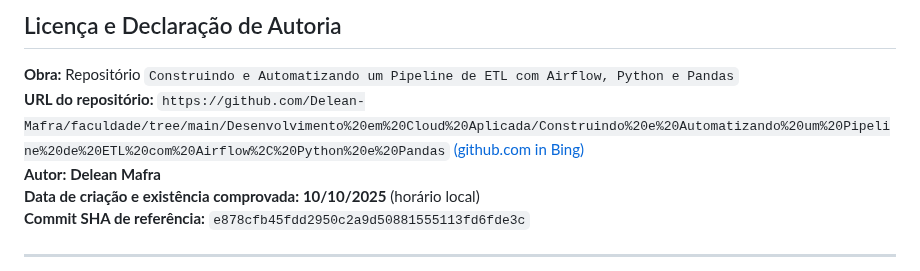
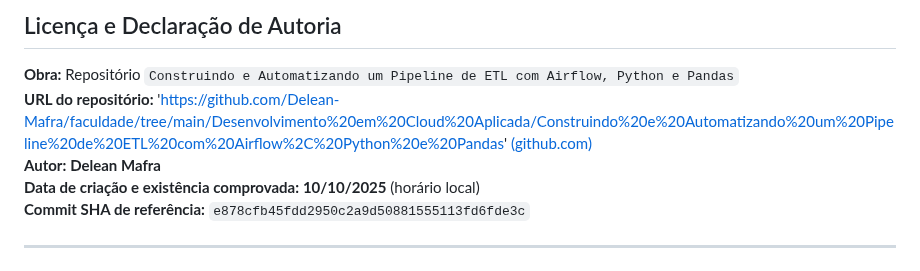
Before and after one commit to Delean-Mafra/faculdade, a Markdown page: Desenvolvimento em Cloud Aplicada/Construindo e Automatizando um Pipeline de ETL com Airflow, Python e Pandas/README.md, the part around the change. Drawn GitHub-style.

```diff
--- a/Desenvolvimento em Cloud Aplicada/Construindo e Automatizando um Pipeline de ETL com Airflow, Python e Pandas/README.md
+++ b/Desenvolvimento em Cloud Aplicada/Construindo e Automatizando um Pipeline de ETL com Airflow, Python e Pandas/README.md
@@ -1,7 +1,7 @@
 ## Licença e Declaração de Autoria
 
 **Obra:** Repositório `Construindo e Automatizando um Pipeline de ETL com Airflow, Python e Pandas`
-**URL do repositório:** `https://github.com/Delean-Mafra/faculdade/tree/main/Desenvolvimento%20em%20Cloud%20Aplicada/Construindo%20e%20Automatizando%20um%20Pipeline%20de%20ETL%20com%20Airflow%2C%20Python%20e%20Pandas` [(github.com in Bing)](https://www.bing.com/search?q="https%3A%2F%2Fgithub.com%2FDelean-Mafra%2Ffaculdade%2Ftree%2Fmain%2FDesenvolvimento%2520em%2520Cloud%2520Aplicada%2FConstruindo%2520e%2520Automatizando%2520um%2520Pipeline%2520de%2520ETL%2520com%2520Airflow%252C%2520Python%2520e%2520Pandas")
+**URL do repositório:** 'https://github.com/Delean-Mafra/faculdade/tree/main/Desenvolvimento%20em%20Cloud%20Aplicada/Construindo%20e%20Automatizando%20um%20Pipeline%20de%20ETL%20com%20Airflow%2C%20Python%20e%20Pandas' [(github.com)](https://www.bing.com/search?q="https%3A%2F%2Fgithub.com%2FDelean-Mafra%2Ffaculdade%2Ftree%2Fmain%2FDesenvolvimento%2520em%2520Cloud%2520Aplicada%2FConstruindo%2520e%2520Automatizando%2520um%2520Pipeline%2520de%2520ETL%2520com%2520Airflow%252C%2520Python%2520e%2520Pandas")
 **Autor:** **Delean Mafra**
 **Data de criação e existência comprovada:** **10/10/2025** (horário local)
 **Commit SHA de referência:** `e878cfb45fdd2950c2a9d50881555113fd6fde3c`
```
